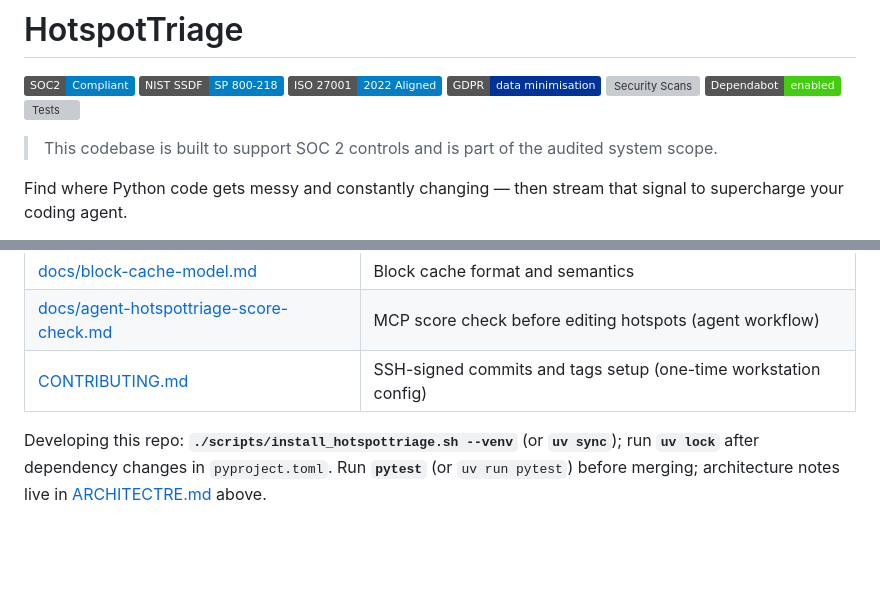
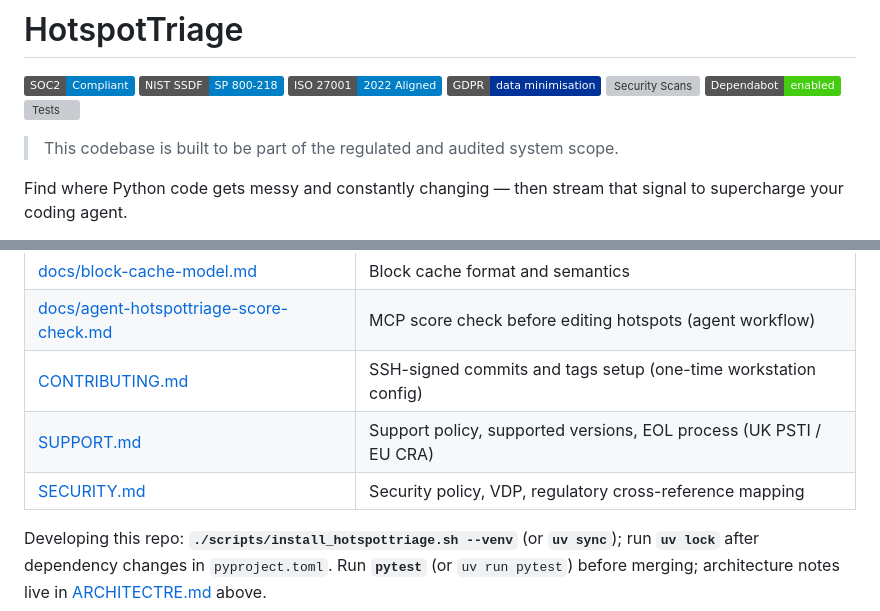
Before and after one commit to avnovikov/HotspotTriage, a Markdown page: README.md, 2 parts joined by grey strips. GitHub-like rendering; badges without logos; blank space fills up the shorter version; grey boxes are pictures that could not be loaded.

```diff
--- a/README.md
+++ b/README.md
@@ -2,7 +2,7 @@
 
 [![SOC 2 Compliant](https://img.shields.io/badge/SOC2-Compliant-blue?style=flat&logo=github)](https://github.com/avnovikov/HotspotTriage/security) [![NIST SSDF](https://img.shields.io/badge/NIST%20SSDF-SP%20800--218-blue?style=flat)](docs/SECURITY_REQUIREMENTS.md) [![ISO 27001](https://img.shields.io/badge/ISO%2027001-2022%20Aligned-blue?style=flat)](docs/SECURITY_REQUIREMENTS.md) [![GDPR](https://img.shields.io/badge/GDPR-data%20minimisation-003399?style=flat)](docs/SECURITY_REQUIREMENTS.md) [![Security Scans](https://github.com/avnovikov/HotspotTriage/actions/workflows/security.yml/badge.svg)](https://github.com/avnovikov/HotspotTriage/actions/workflows/security.yml) [![Dependabot](https://img.shields.io/badge/Dependabot-enabled-brightgreen?style=flat&logo=dependabot)](https://github.com/avnovikov/HotspotTriage/security/dependabot) [![Tests](https://github.com/avnovikov/HotspotTriage/actions/workflows/tests.yml/badge.svg)](https://github.com/avnovikov/HotspotTriage/actions/workflows/tests.yml)
 
-> This codebase is built to support SOC 2 controls and is part of the audited system scope.
+> This codebase is built to be part of the regulated and audited system scope.
 
 Find where Python code gets messy and constantly changing — then stream that signal to supercharge your coding agent.
 
@@ -184,5 +184,7 @@ Tips:
 | [docs/block-cache-model.md](docs/block-cache-model.md) | Block cache format and semantics |
 | [docs/agent-hotspottriage-score-check.md](docs/agent-hotspottriage-score-check.md) | MCP score check before editing hotspots (agent workflow) |
 | [CONTRIBUTING.md](CONTRIBUTING.md#13-ssh-commit-and-tag-signing-required) | SSH-signed commits and tags setup (one-time workstation config) |
+| [SUPPORT.md](SUPPORT.md) | Support policy, supported versions, EOL process (UK PSTI / EU CRA) |
+| [SECURITY.md](SECURITY.md) | Security policy, VDP, regulatory cross-reference mapping |
 
 Developing this repo: **`./scripts/install_hotspottriage.sh --venv`** (or **`uv sync`**); run **`uv lock`** after dependency changes in `pyproject.toml`. Run **`pytest`** (or `uv run pytest`) before merging; architecture notes live in [ARCHITECTRE.md](ARCHITECTRE.md) above.
```
Also changed, not shown: SECURITY.md (+31 -30 lines), SUPPORT.md (added, +138 -0 lines).
